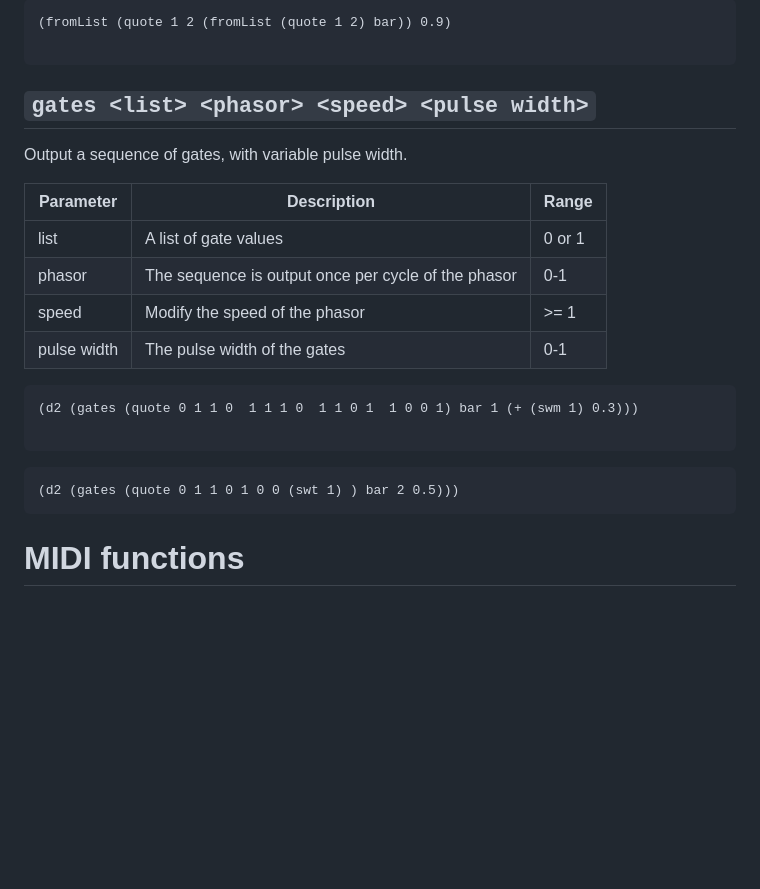
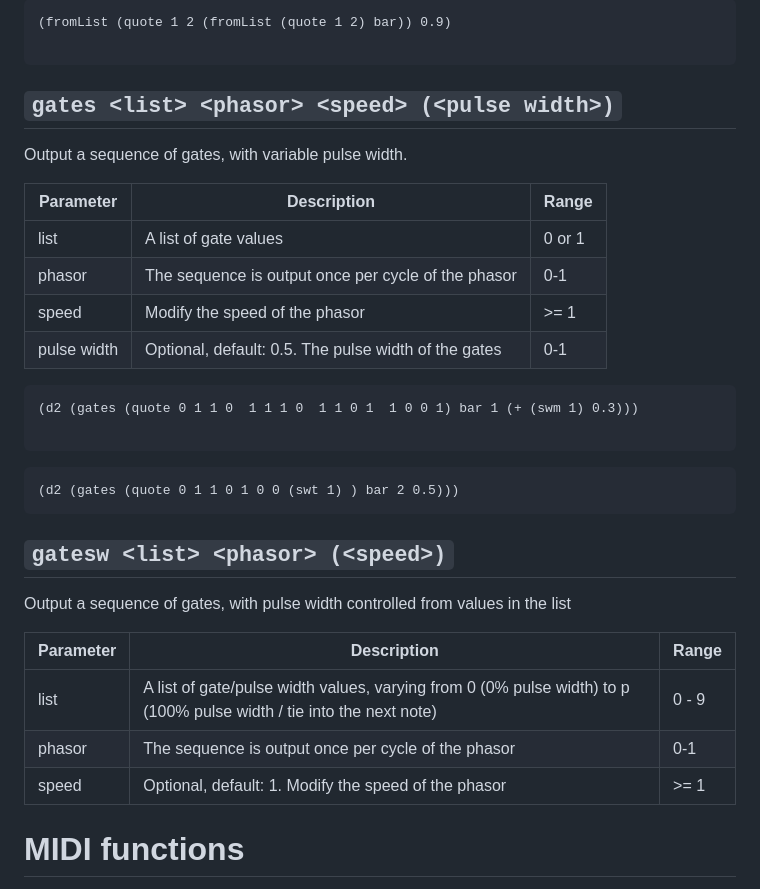
Before and after one commit to Emute-Lab-Instruments/uSEQ, a Markdown page: docs/useq.md, the part around the change. Drawn GitHub-style; blank space fills up the shorter version.

````diff
--- a/docs/useq.md
+++ b/docs/useq.md
@@ -257,7 +257,7 @@ Examples:
 
 ```
 
-## `gates <list> <phasor> <speed> <pulse width>`
+## `gates <list> <phasor> <speed> (<pulse width>)`
 
 Output a sequence of gates, with variable pulse width.
 
@@ -266,7 +266,7 @@ Output a sequence of gates, with variable pulse width.
 | list | A list of gate values | 0 or 1 |
 | phasor | The sequence is output once per cycle of the phasor | 0-1 |
 | speed | Modify the speed of the phasor | >= 1 |
-| pulse width | The pulse width of the gates | 0-1 |
+| pulse width | Optional, default: 0.5. The pulse width of the gates | 0-1 |
 
 ```
 (d2 (gates (quote 0 1 1 0  1 1 1 0  1 1 0 1  1 0 0 1) bar 1 (+ (swm 1) 0.3)))
@@ -277,6 +277,15 @@ Output a sequence of gates, with variable pulse width.
 (d2 (gates (quote 0 1 1 0 1 0 0 (swt 1) ) bar 2 0.5)))
 ```
 
+## `gatesw <list> <phasor> (<speed>)`
+
+Output a sequence of gates, with pulse width controlled from values in the list
+
+| Parameter | Description | Range |
+| --- | --- | --- |
+| list | A list of gate/pulse width values, varying from 0 (0% pulse width) to p (100% pulse width / tie into the next note) | 0 - 9 |
+| phasor | The sequence is output once per cycle of the phasor | 0-1 |
+| speed | Optional, default: 1. Modify the speed of the phasor | >= 1 |
 
 # MIDI functions
 
````
